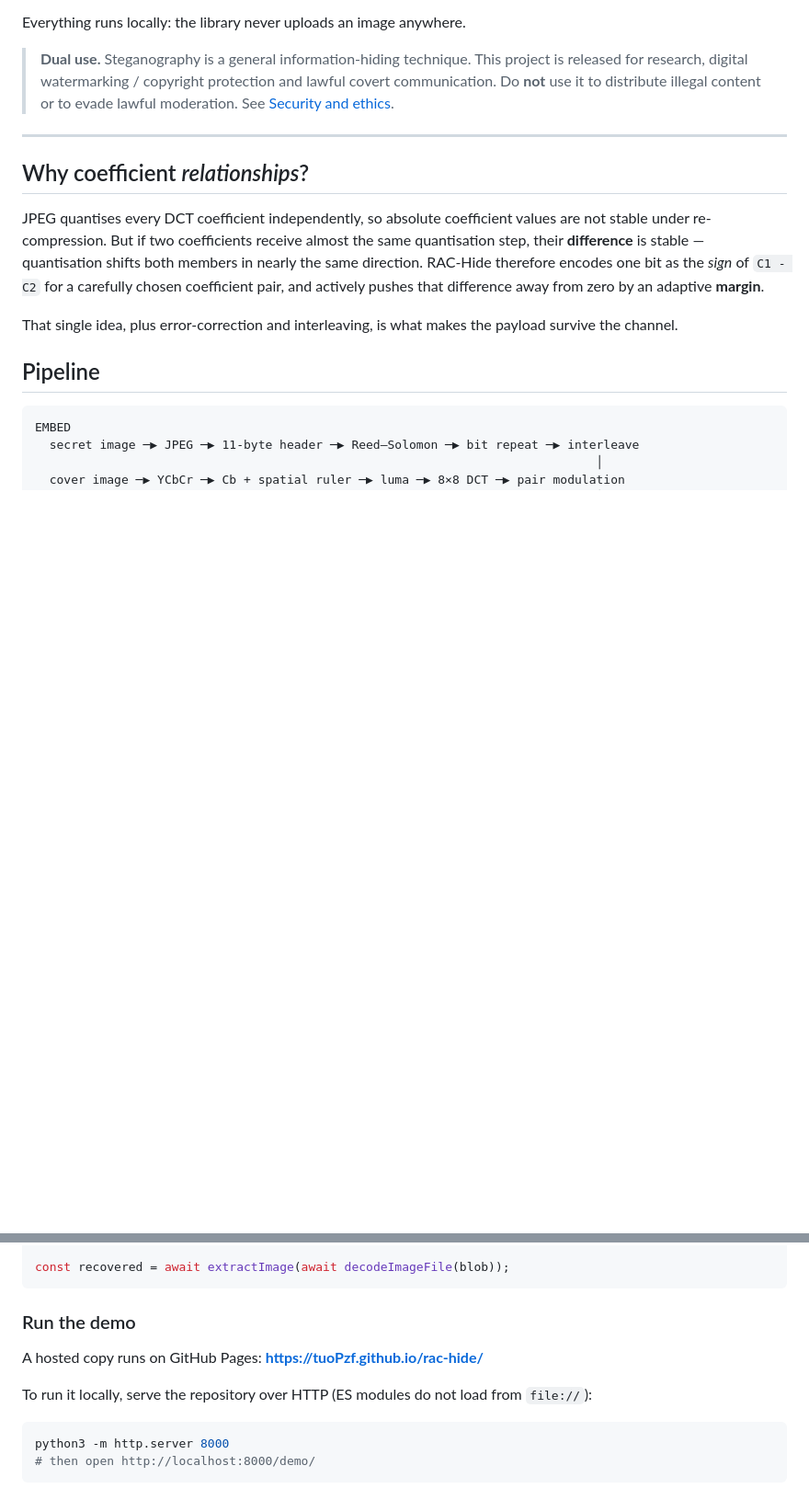
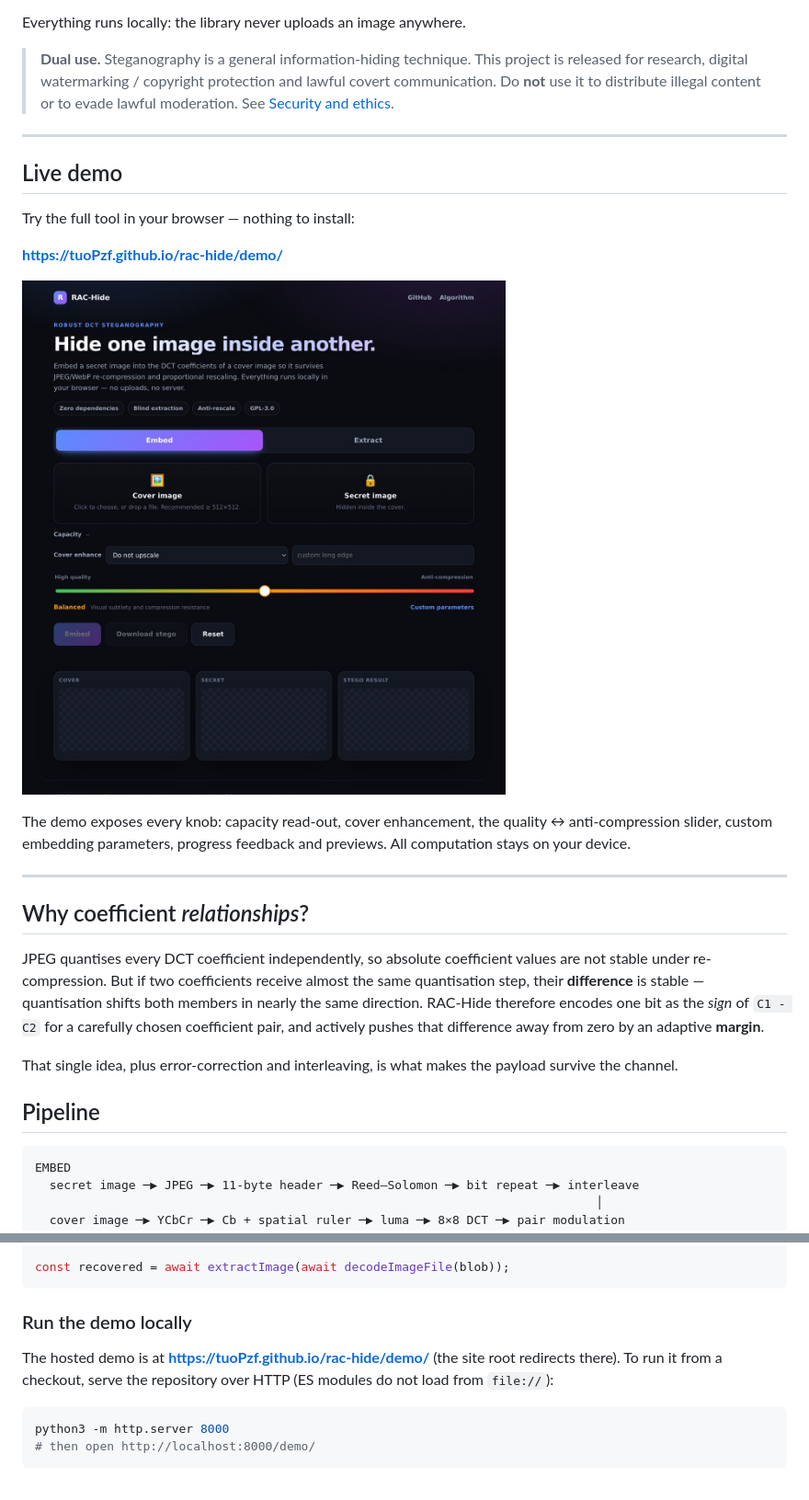
Before and after one commit to Gz3192019/Tuyin, a Markdown page: README.md, 2 parts joined by grey strips. Shown at 92% size. Drawn GitHub-style; pictures changed too: docs/demo.jpg (added); blank space fills up the shorter version.

Commit message:
docs: add a demo screenshot and a Live demo section

````diff
--- a/README.md
+++ b/README.md
@@ -20,6 +20,20 @@ Everything runs locally: the library never uploads an image anywhere.
 > project is released for research, digital watermarking / copyright protection
 > and lawful covert communication. Do **not** use it to distribute illegal
 > content or to evade lawful moderation. See [Security and ethics](#security-and-ethics).
+
+---
+
+## Live demo
+
+Try the full tool in your browser — nothing to install:
+
+**https://tuoPzf.github.io/rac-hide/demo/**
+
+[![RAC-Hide browser demo](docs/demo.jpg)](https://tuoPzf.github.io/rac-hide/demo/)
+
+The demo exposes every knob: capacity read-out, cover enhancement, the
+quality ↔ anti-compression slider, custom embedding parameters, progress
+feedback and previews. All computation stays on your device.
 
 ---
 
@@ -100,12 +114,11 @@ const blob = await imageDataToBlob(stego, 'image/png');
 const recovered = await extractImage(await decodeImageFile(blob));
 ```
 
-### Run the demo
+### Run the demo locally
 
-A hosted copy runs on GitHub Pages: **https://tuoPzf.github.io/rac-hide/**
-
-To run it locally, serve the repository over HTTP (ES modules do not load
-from `file://`):
+The hosted demo is at **https://tuoPzf.github.io/rac-hide/demo/** (the site root
+redirects there). To run it from a checkout, serve the repository over HTTP
+(ES modules do not load from `file://`):
 
 ```bash
 python3 -m http.server 8000
````
